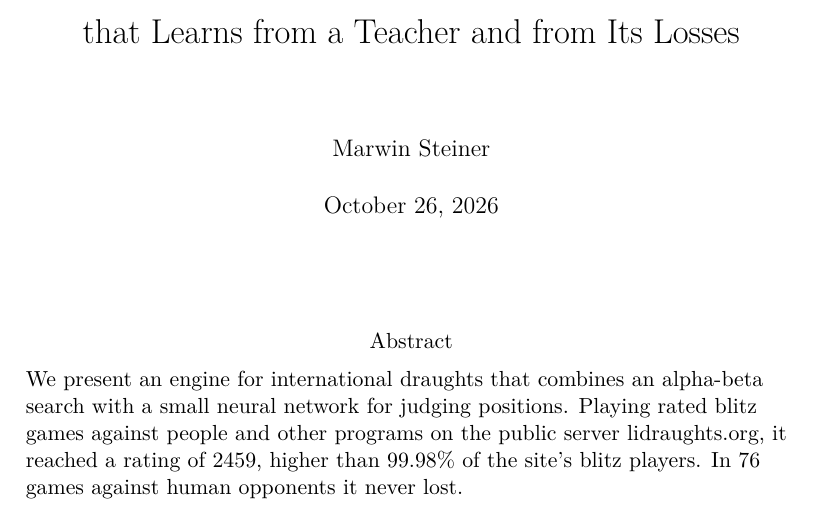
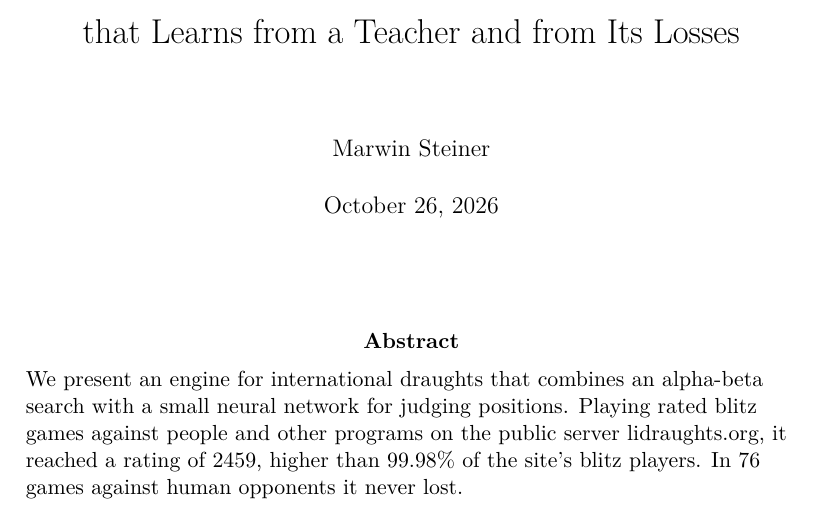
Before and after one commit to marwinsteiner/draughts-nn, a LaTeX document (paper/main.tex): part of page 1 of 21, cut so that both start at the same text. Compiled offline with pdfLaTeX.

Commit message:
paper: bold abstract label

```diff
--- a/paper/main.tex
+++ b/paper/main.tex
@@ -32,7 +32,7 @@
   {\large \today\par}
   \vspace{2cm}
   \begin{minipage}{0.85\textwidth}
-    \centering Abstract\\[0.5em]
+    \centering \textbf{Abstract}\\[0.5em]
     \raggedright
     We present an engine for international draughts that combines an alpha-beta
     search with a small neural network for judging positions. Playing rated blitz
```
